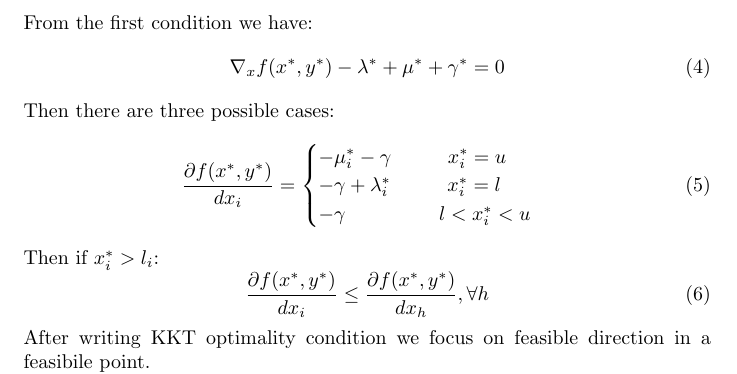
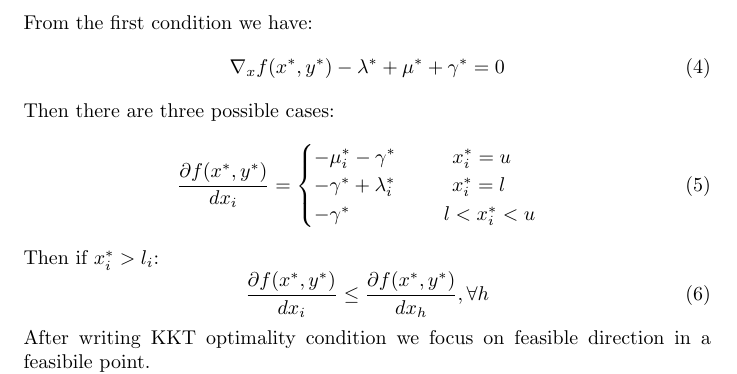
Before and after one commit to damaz77/RiskParity-Paper, a LaTeX document (article.tex, which reads preliminary.tex): part of page 2 of 11, cut so that both start at the same text. Compiled offline with pdfLaTeX.

Commit message:
corretto un gamma*

```diff
--- a/preliminary.tex
+++ b/preliminary.tex
@@ -37,9 +37,9 @@ From the first condition we have:
 
 Then there are three possible cases:
 \begin{equation}
- \frac{\partial f(x^*,y^*)}{dx_i} = \begin{cases} -\mu_i^* -\gamma \hspace{1cm} x^*_i =u \\
- -\gamma+\lambda^*_i \hspace{1cm} x^*_i =l \\
- -\gamma \hspace{1.65cm} l<x^*_i <u
+ \frac{\partial f(x^*,y^*)}{dx_i} = \begin{cases} -\mu_i^* -\gamma^* \hspace{1cm} x^*_i =u \\
+ -\gamma^*+\lambda^*_i \hspace{1cm} x^*_i =l \\
+ -\gamma^* \hspace{1.65cm} l<x^*_i <u
 \end{cases}
 \end{equation}
 Then if $x^*_i>l_i$:
```
